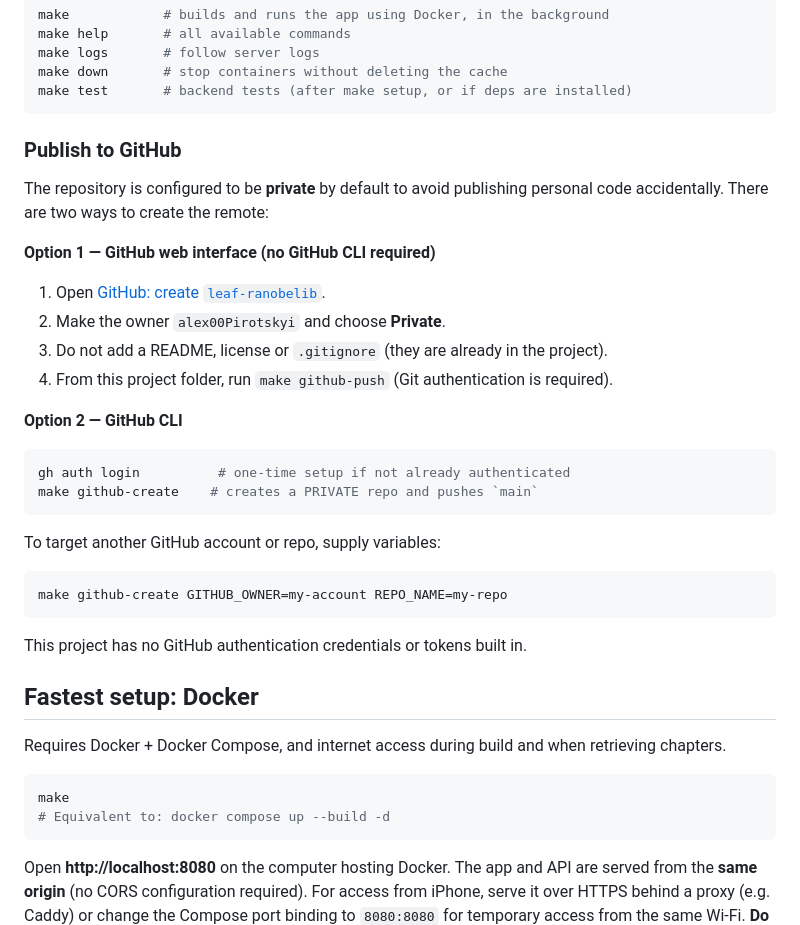
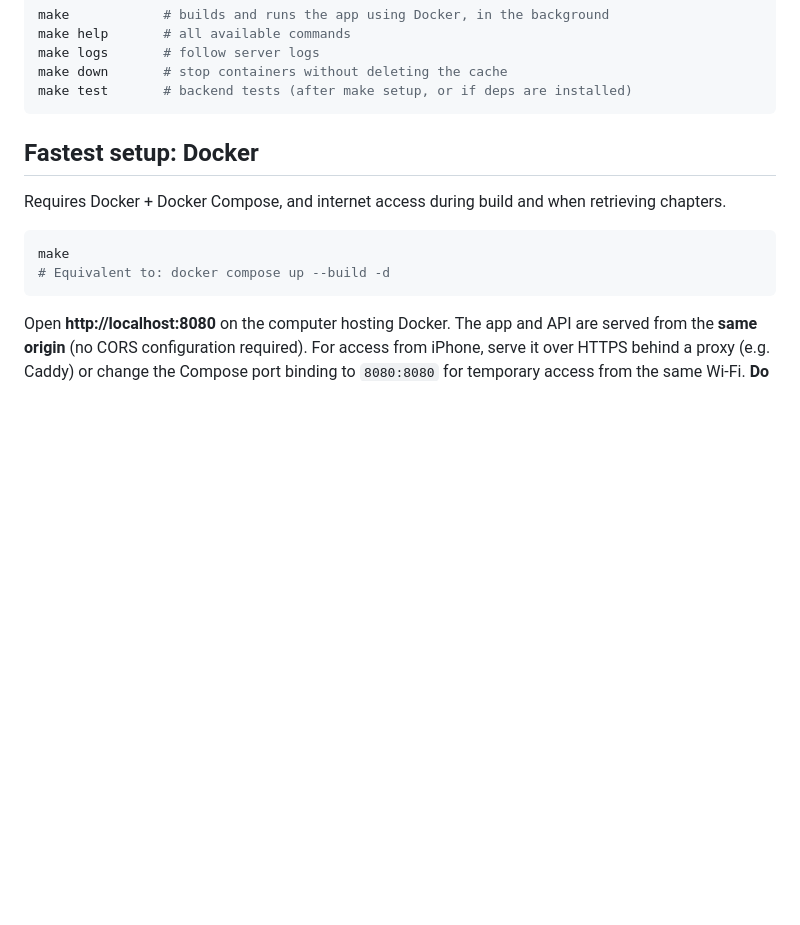
Before and after one commit to alex00Pirotskyi/leaf-ranobelib, a Markdown page: README.md, the part around one of its changes. Rendered like a GitHub page; blank space fills up the shorter version.

````diff
--- a/README.md
+++ b/README.md
@@ -102,33 +87,6 @@ make logs       # follow server logs
 make down       # stop containers without deleting the cache
 make test       # backend tests (after make setup, or if deps are installed)
 ```
-
-### Publish to GitHub
-
-The repository is configured to be **private** by default to avoid publishing
-personal code accidentally. There are two ways to create the remote:
-
-**Option 1 — GitHub web interface (no GitHub CLI required)**
-
-1. Open [GitHub: create `leaf-ranobelib`](https://github.com/new?name=leaf-ranobelib&visibility=private).
-2. Make the owner `alex00Pirotskyi` and choose **Private**.
-3. Do not add a README, license or `.gitignore` (they are already in the project).
-4. From this project folder, run `make github-push` (Git authentication is required).
-
-**Option 2 — GitHub CLI**
-
-```sh
-gh auth login          # one-time setup if not already authenticated
-make github-create    # creates a PRIVATE repo and pushes `main`
-```
-
-To target another GitHub account or repo, supply variables:
-
-```sh
-make github-create GITHUB_OWNER=my-account REPO_NAME=my-repo
-```
-
-This project has no GitHub authentication credentials or tokens built in.
 
 ## Fastest setup: Docker
 
````
Also changed, not shown: other parts of README.md (+34 -49 lines).
